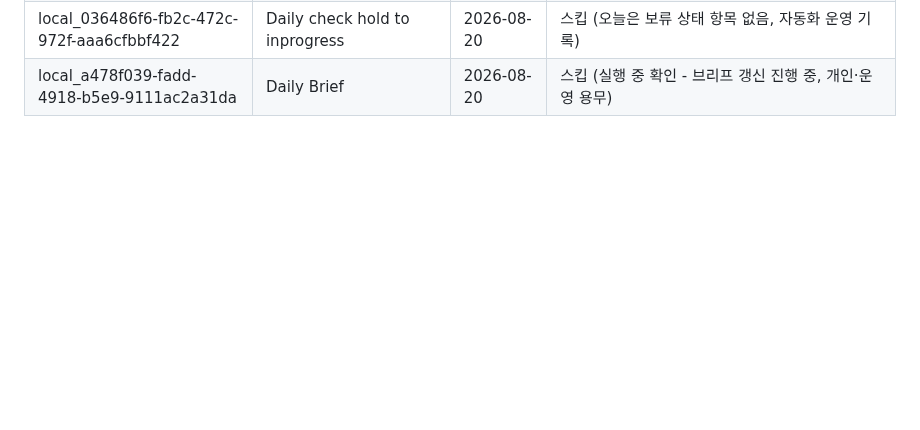
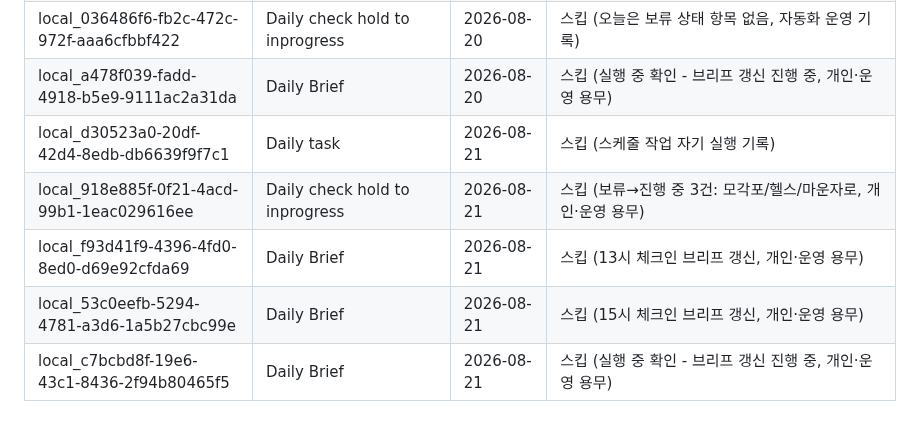
Before and after one commit to Juun971209/second-brain, a Markdown page: logs/.chat-sync-state.md, the part around the change. GitHub-like rendering; blank space fills up the shorter version.

Commit message:
daily-task: chat-sync-state 갱신 (신규 세션 5건 검토, 저장 대상 없음)

```diff
--- a/logs/.chat-sync-state.md
+++ b/logs/.chat-sync-state.md
@@ -102,3 +102,8 @@
 | local_79351709-6784-4180-8ba8-1612c211b369 | Daily Brief | 2026-08-19 | 스킵 (15시 체크인 브리프 갱신, 개인·운영 용무) |
 | local_036486f6-fb2c-472c-972f-aaa6cfbbf422 | Daily check hold to inprogress | 2026-08-20 | 스킵 (오늘은 보류 상태 항목 없음, 자동화 운영 기록) |
 | local_a478f039-fadd-4918-b5e9-9111ac2a31da | Daily Brief | 2026-08-20 | 스킵 (실행 중 확인 - 브리프 갱신 진행 중, 개인·운영 용무) |
+| local_d30523a0-20df-42d4-8edb-db6639f9f7c1 | Daily task | 2026-08-21 | 스킵 (스케줄 작업 자기 실행 기록) |
+| local_918e885f-0f21-4acd-99b1-1eac029616ee | Daily check hold to inprogress | 2026-08-21 | 스킵 (보류→진행 중 3건: 모각포/헬스/마운자로, 개인·운영 용무) |
+| local_f93d41f9-4396-4fd0-8ed0-d69e92cfda69 | Daily Brief | 2026-08-21 | 스킵 (13시 체크인 브리프 갱신, 개인·운영 용무) |
+| local_53c0eefb-5294-4781-a3d6-1a5b27cbc99e | Daily Brief | 2026-08-21 | 스킵 (15시 체크인 브리프 갱신, 개인·운영 용무) |
+| local_c7bcbd8f-19e6-43c1-8436-2f94b80465f5 | Daily Brief | 2026-08-21 | 스킵 (실행 중 확인 - 브리프 갱신 진행 중, 개인·운영 용무) |
```
